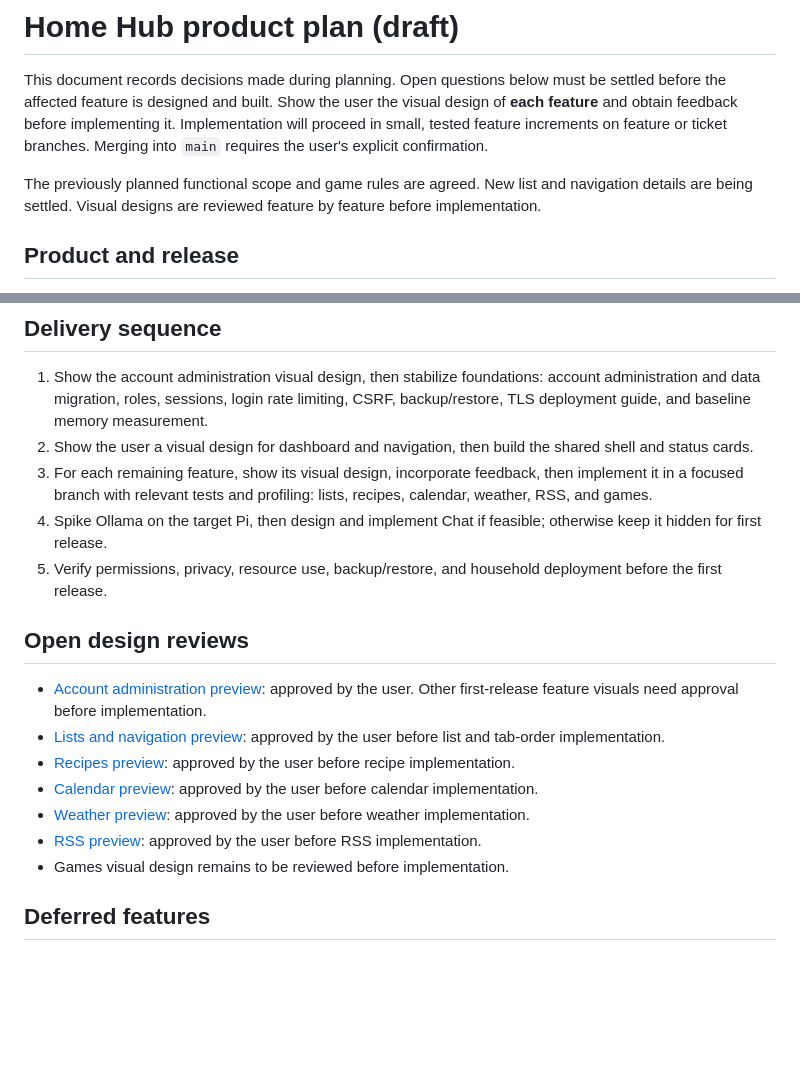
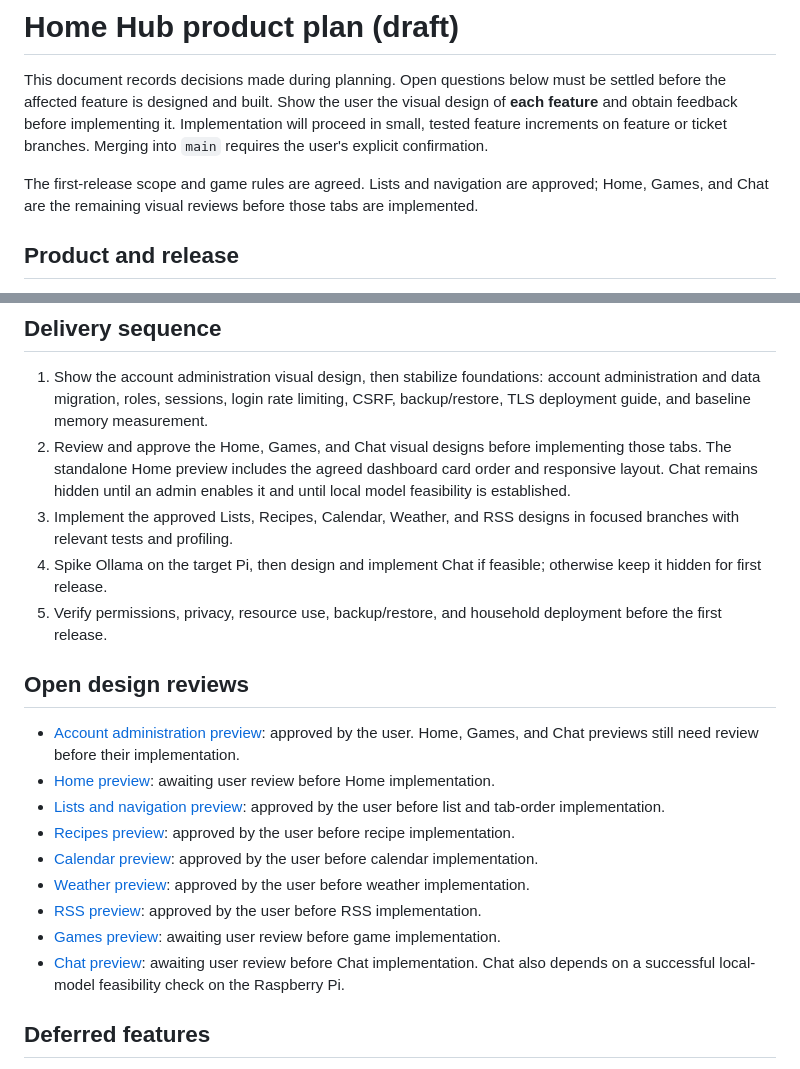
Before and after one commit to urfbound/rpi3b-llm-home-hub, a Markdown page: docs/PROJECT_PLAN.md, 2 parts joined by grey strips. Rendered like a GitHub page; blank space fills up the shorter version.

Commit message:
Record pending visual reviews

```diff
--- a/docs/PROJECT_PLAN.md
+++ b/docs/PROJECT_PLAN.md
@@ -7,9 +7,9 @@ implementing it. Implementation will proceed in small, tested feature
 increments on feature or ticket branches. Merging into `main` requires the
 user's explicit confirmation.
 
-The previously planned functional scope and game rules are agreed. New list
-and navigation details are being settled. Visual designs are reviewed feature
-by feature before implementation.
+The first-release scope and game rules are agreed. Lists and navigation are
+approved; Home, Games, and Chat are the remaining visual reviews before those
+tabs are implemented.
 
 ## Product and release
 
@@ -411,11 +411,12 @@ the three games where it breaks ties.
    account administration and data migration, roles, sessions, login rate
    limiting, CSRF, backup/restore, TLS deployment guide, and baseline memory
    measurement.
-2. Show the user a visual design for dashboard and navigation, then build
-   the shared shell and status cards.
-3. For each remaining feature, show its visual design, incorporate feedback,
-   then implement it in a focused branch with relevant tests and profiling:
-   lists, recipes, calendar, weather, RSS, and games.
+2. Review and approve the Home, Games, and Chat visual designs before
+   implementing those tabs. The standalone Home preview includes the agreed
+   dashboard card order and responsive layout. Chat remains hidden until an
+   admin enables it and until local model feasibility is established.
+3. Implement the approved Lists, Recipes, Calendar, Weather, and RSS designs
+   in focused branches with relevant tests and profiling.
 4. Spike Ollama on the target Pi, then design and implement Chat if feasible;
    otherwise keep it hidden for first release.
 5. Verify permissions, privacy, resource use, backup/restore, and household
@@ -424,7 +425,9 @@ the three games where it breaks ties.
 ## Open design reviews
 
 - [Account administration preview](design/account-admin-preview.html): approved
-  by the user. Other first-release feature visuals need approval before
+  by the user. Home, Games, and Chat previews still need review before their
+  implementation.
+- [Home preview](design/home-preview.html): awaiting user review before Home
   implementation.
 - [Lists and navigation preview](design/lists-navigation-preview.html):
   approved by the user before list and tab-order implementation.
@@ -436,7 +439,11 @@ the three games where it breaks ties.
   weather implementation.
 - [RSS preview](design/rss-preview.html): approved by the user before RSS
   implementation.
-- Games visual design remains to be reviewed before implementation.
+- [Games preview](design/games-preview.html): awaiting user review before
+  game implementation.
+- [Chat preview](design/chat-preview.html): awaiting user review before Chat
+  implementation. Chat also depends on a successful local-model feasibility
+  check on the Raspberry Pi.
 
 ## Deferred features
 
```
